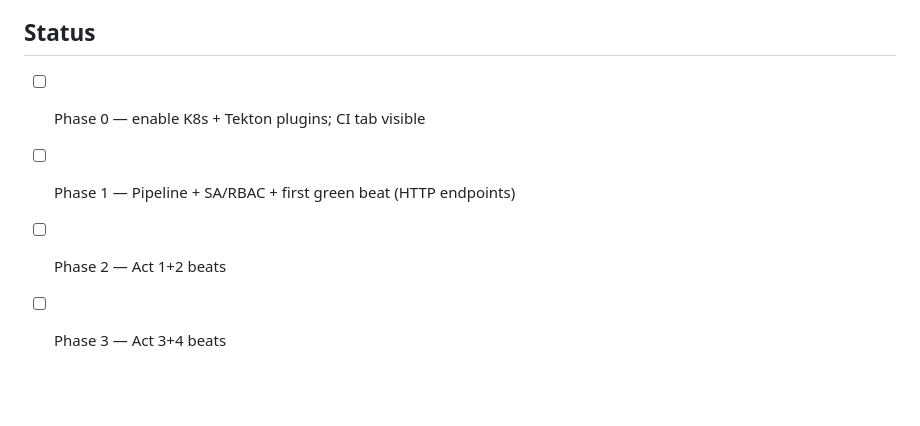
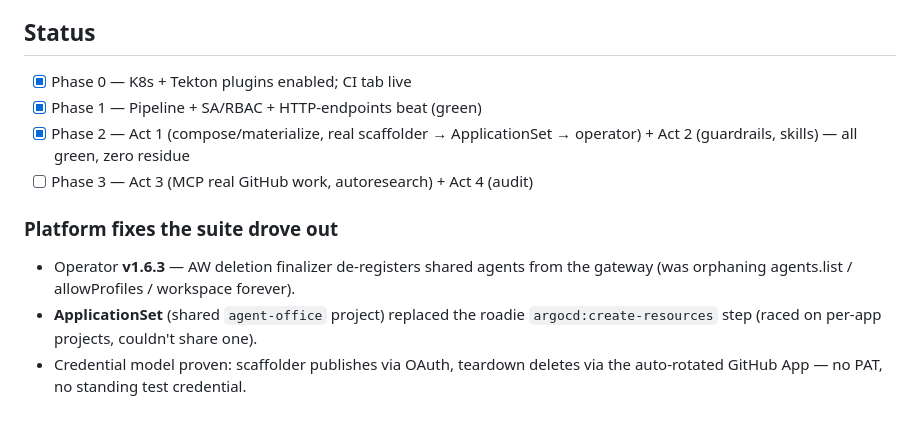
Before and after one commit to enterprisewebservice/agent-office, a Markdown page: integration-tests/DEMO.md, the part around the change. Drawn GitHub-style; blank space fills up the shorter version.

Commit message:
DEMO.md: Phase 0-2 complete (Act 1+2 green); note platform fixes the suite drove
Co-Authored-By: Claude Opus 4.8 (1M context) <noreply@anthropic.com>

```diff
--- a/integration-tests/DEMO.md
+++ b/integration-tests/DEMO.md
@@ -88,7 +88,16 @@ the table above. The CI tab picks it up automatically on the next run.
 
 ## Status
 
-- [ ] Phase 0 — enable K8s + Tekton plugins; CI tab visible
-- [ ] Phase 1 — Pipeline + SA/RBAC + first green beat (HTTP endpoints)
-- [ ] Phase 2 — Act 1+2 beats
-- [ ] Phase 3 — Act 3+4 beats
+- [x] Phase 0 — K8s + Tekton plugins enabled; CI tab live
+- [x] Phase 1 — Pipeline + SA/RBAC + HTTP-endpoints beat (green)
+- [x] Phase 2 — Act 1 (compose/materialize, real scaffolder → ApplicationSet →
+      operator) + Act 2 (guardrails, skills) — all green, zero residue
+- [ ] Phase 3 — Act 3 (MCP real GitHub work, autoresearch) + Act 4 (audit)
+
+### Platform fixes the suite drove out
+- Operator **v1.6.3** — AW deletion finalizer de-registers shared agents from
+  the gateway (was orphaning agents.list / allowProfiles / workspace forever).
+- **ApplicationSet** (shared `agent-office` project) replaced the roadie
+  `argocd:create-resources` step (raced on per-app projects, couldn't share one).
+- Credential model proven: scaffolder publishes via OAuth, teardown deletes via
+  the auto-rotated GitHub App — no PAT, no standing test credential.
```
